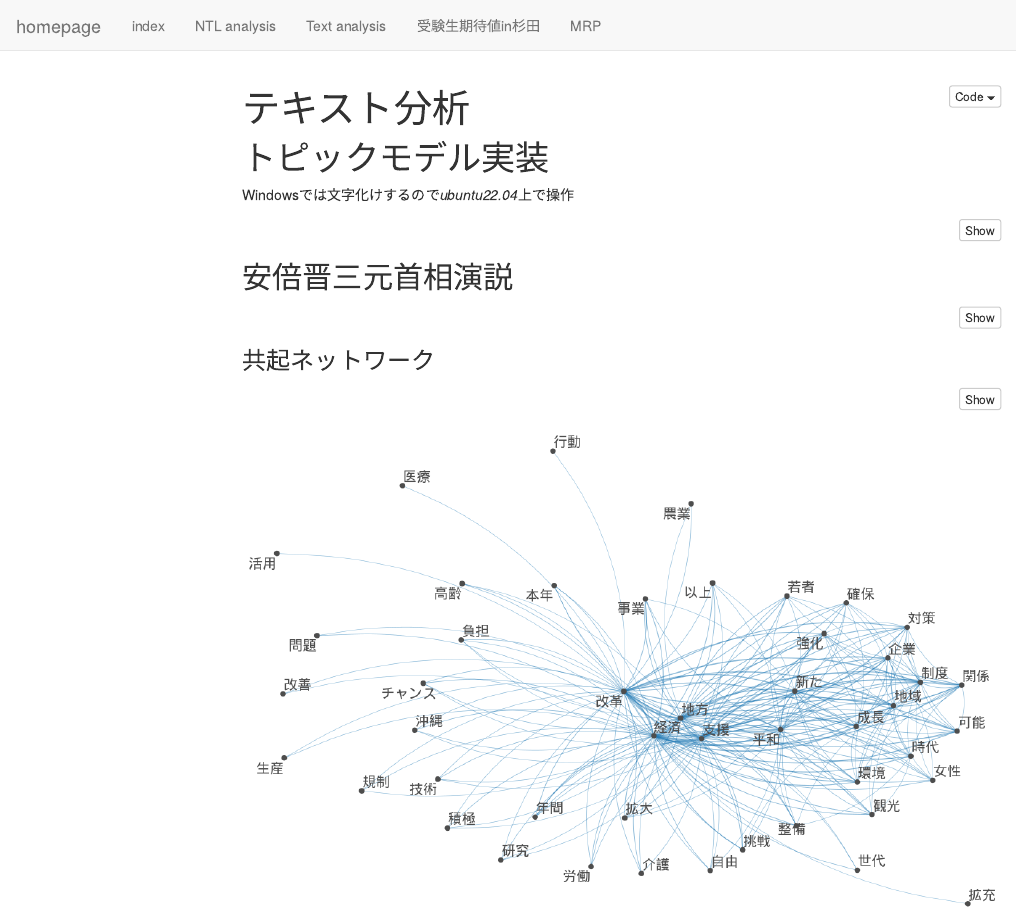
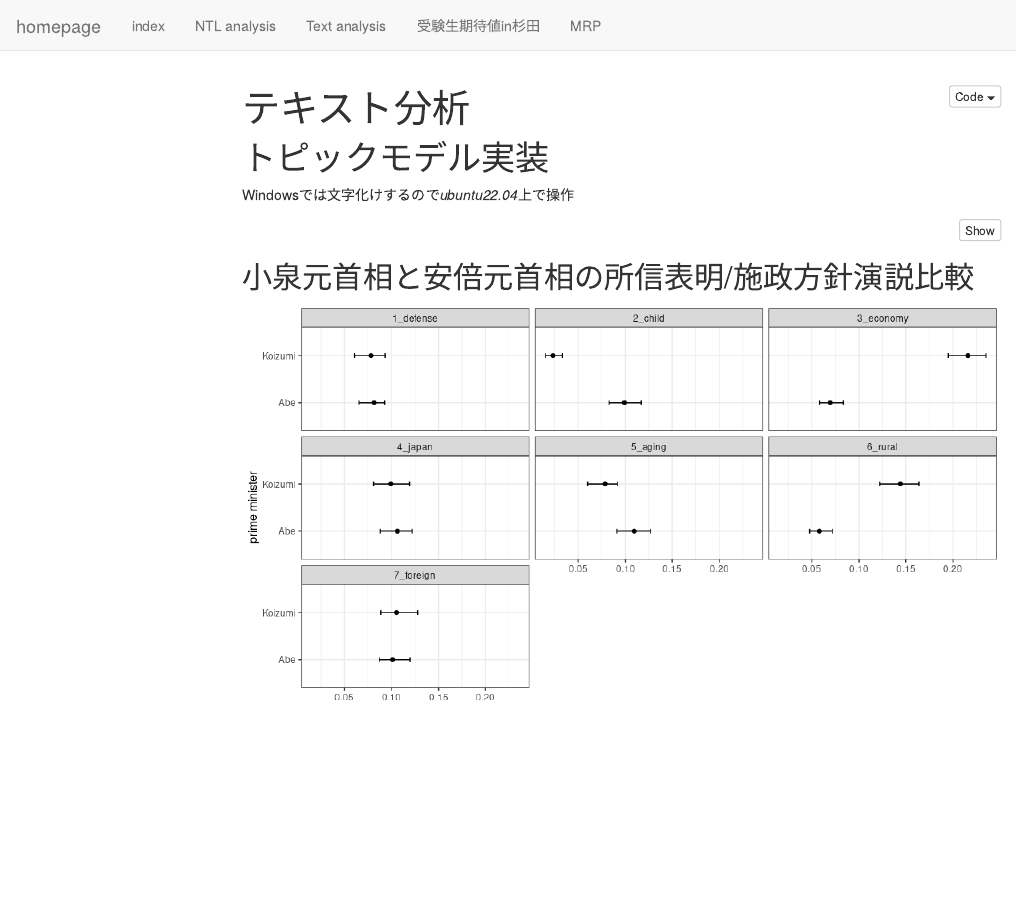
Before and after one commit to KaiserNanachi/home, an R Markdown document (topicmodel.Rmd): the page in a window 1100 px wide, from its top. Rendered offline with R 4.5, knitr and Pandoc, with nearby package versions; the code chunks are not run, so their results and figures are left out; menus at the side of the page are left out.

Commit message:
koizumi added

````diff
--- a/topicmodel.Rmd
+++ b/topicmodel.Rmd
@@ -24,7 +24,12 @@ library(readtext)
 load("data/RData/topic.RData")
 ```
 
+## 小泉元首相と安倍元首相の所信表明/施政方針演説比較
+
+![](images/koizumiabe.png)
+
 ## 安倍晋三元首相演説
+
 ```{r,eval=F,echo=T}
 shinzo<-c(doc1= X1$text,
       doc2= X2$text,
````
Also changed, not shown: mrp.Rmd (+2 -0 lines), images/koizumiabe.png (added), images/shinzo prop-02.png (added), topicmodel.Rmd (3 more changed lines), 3 other files.
